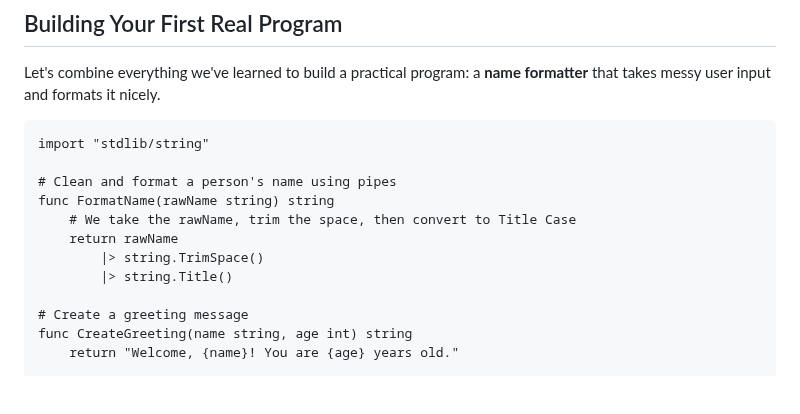
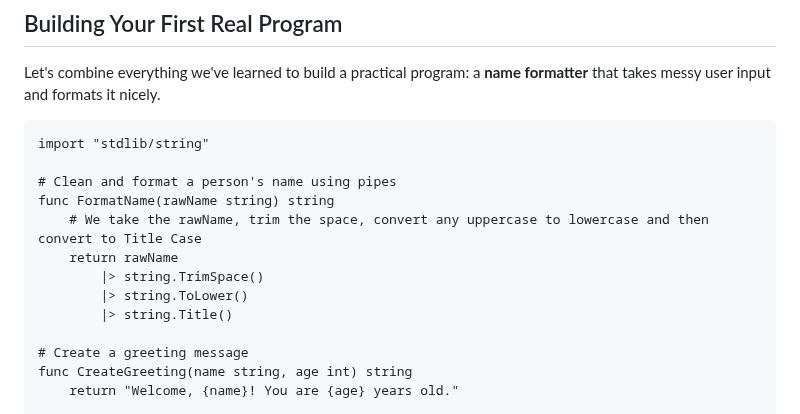
Before and after one commit to duber000/kukicha, a Markdown page: docs/tutorial/beginner-tutorial.md, the part around the change. Rendered like a GitHub page; blank space fills up the shorter version.

Commit message:
Clarify comments in FormatName function
Updated comments in FormatName function to clarify the processing steps.

```diff
--- a/docs/tutorial/beginner-tutorial.md
+++ b/docs/tutorial/beginner-tutorial.md
@@ -648,9 +648,10 @@ import "stdlib/string"
 
 # Clean and format a person's name using pipes
 func FormatName(rawName string) string
-    # We take the rawName, trim the space, then convert to Title Case
+    # We take the rawName, trim the space, convert any uppercase to lowercase and then convert to Title Case
     return rawName
         |> string.TrimSpace()
+        |> string.ToLower()
         |> string.Title()
 
 # Create a greeting message
```
